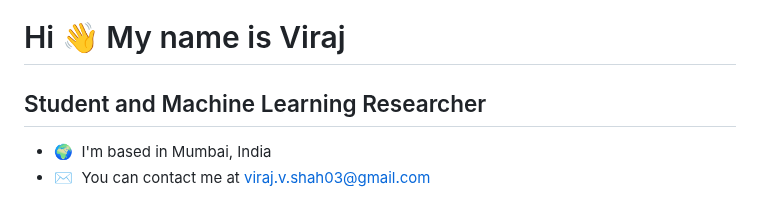
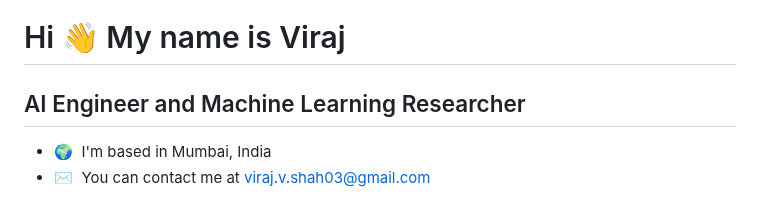
Before and after one commit to viraj-s15/viraj-s15, a Markdown page: README.md, the part around the change. GitHub-like rendering.

```diff
--- a/README.md
+++ b/README.md
@@ -2,7 +2,7 @@
 Hi 👋 My name is Viraj
 ======================
 
-Student and Machine Learning Researcher
+AI Engineer and Machine Learning Researcher
 ---------------------------------------------
 
 *   🌍  I'm based in Mumbai, India
```
